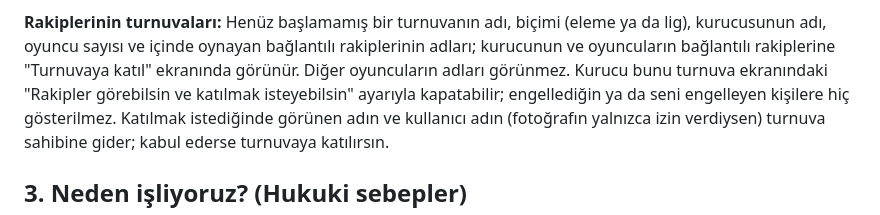
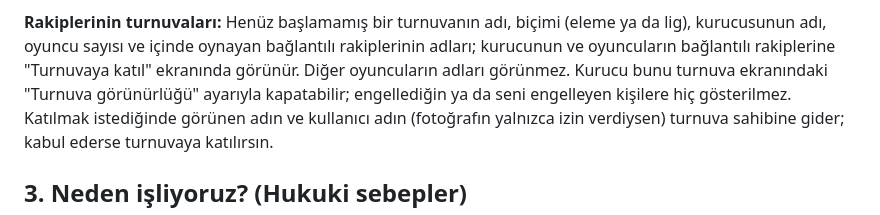
Before and after one commit to auratics/auratics, a Markdown page: kortpro/privacy-policy.md, the part around the change. Rendered like a GitHub page.

Commit message:
docs(kortpro): the draft switch is called Tournament visibility

```diff
--- a/kortpro/privacy-policy.md
+++ b/kortpro/privacy-policy.md
@@ -100,8 +100,8 @@ Paylaştığın görsel, paylaştığın yerde başkalarınca görülebilir.
 (eleme ya da lig), kurucusunun adı, oyuncu sayısı ve içinde oynayan
 bağlantılı rakiplerinin adları; kurucunun ve oyuncuların bağlantılı
 rakiplerine "Turnuvaya katıl" ekranında görünür. Diğer oyuncuların adları
-görünmez. Kurucu bunu turnuva ekranındaki "Rakipler görebilsin ve katılmak
-isteyebilsin" ayarıyla kapatabilir; engellediğin ya da seni engelleyen
+görünmez. Kurucu bunu turnuva ekranındaki "Turnuva görünürlüğü"
+ayarıyla kapatabilir; engellediğin ya da seni engelleyen
 kişilere hiç gösterilmez. Katılmak istediğinde görünen adın ve kullanıcı adın
 (fotoğrafın yalnızca izin verdiysen) turnuva sahibine gider; kabul ederse
 turnuvaya katılırsın.
```
Also changed, not shown: kortpro/privacy-policy-en.md (+1 -1 lines).
